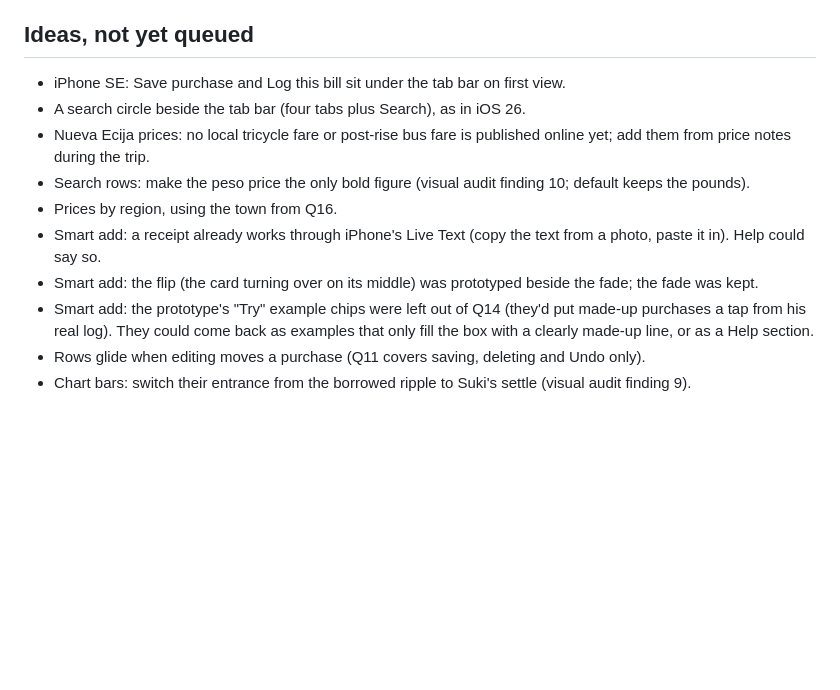
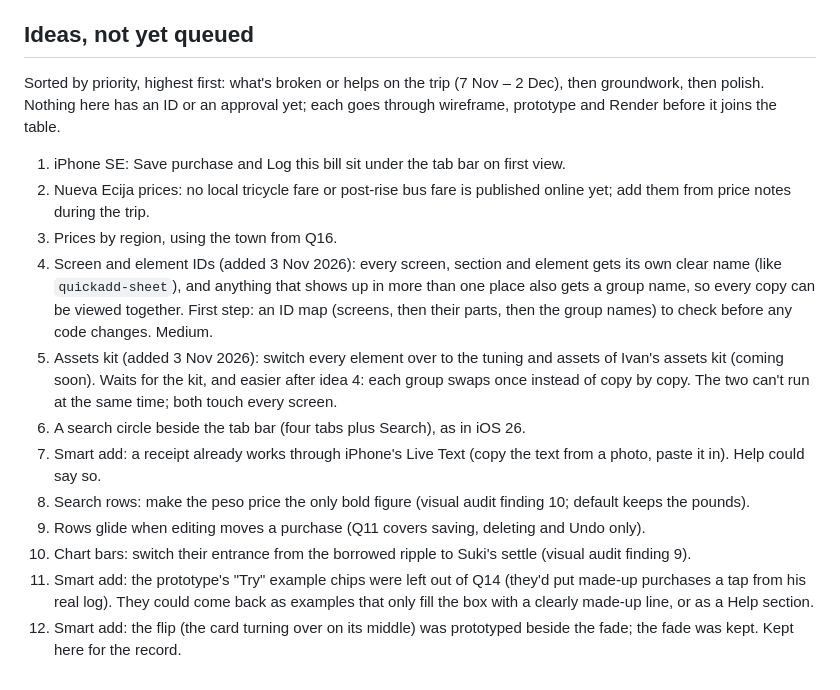
Before and after one commit to imperialfox/Suki, a Markdown page: RENDER_QUEUE.md, the part around the change. Rendered like a GitHub page; blank space fills up the shorter version.

Commit message:
Queue: ideas sorted by priority, adds screen IDs and assets kit
Co-Authored-By: Claude Opus 5.5 <noreply@anthropic.com>
Claude-Session: https://claude.ai/code/session_01KPEKdHDRmPDuzKDyyVRuJ2

```diff
--- a/RENDER_QUEUE.md
+++ b/RENDER_QUEUE.md
@@ -79,13 +79,17 @@ Handoffs: [HANDOFF.md](HANDOFF.md). Recon behind these: the Suki project docs `s
 
 ## Ideas, not yet queued
 
-- iPhone SE: Save purchase and Log this bill sit under the tab bar on first view.
-- A search circle beside the tab bar (four tabs plus Search), as in iOS 26.
-- Nueva Ecija prices: no local tricycle fare or post-rise bus fare is published online yet; add them from price notes during the trip.
-- Search rows: make the peso price the only bold figure (visual audit finding 10; default keeps the pounds).
-- Prices by region, using the town from Q16.
-- Smart add: a receipt already works through iPhone's Live Text (copy the text from a photo, paste it in). Help could say so.
-- Smart add: the flip (the card turning over on its middle) was prototyped beside the fade; the fade was kept.
-- Smart add: the prototype's "Try" example chips were left out of Q14 (they'd put made-up purchases a tap from his real log). They could come back as examples that only fill the box with a clearly made-up line, or as a Help section.
-- Rows glide when editing moves a purchase (Q11 covers saving, deleting and Undo only).
-- Chart bars: switch their entrance from the borrowed ripple to Suki's settle (visual audit finding 9).
+Sorted by priority, highest first: what's broken or helps on the trip (7 Nov – 2 Dec), then groundwork, then polish. Nothing here has an ID or an approval yet; each goes through wireframe, prototype and Render before it joins the table.
+
+1. iPhone SE: Save purchase and Log this bill sit under the tab bar on first view.
+2. Nueva Ecija prices: no local tricycle fare or post-rise bus fare is published online yet; add them from price notes during the trip.
+3. Prices by region, using the town from Q16.
+4. Screen and element IDs (added 3 Nov 2026): every screen, section and element gets its own clear name (like `quickadd-sheet`), and anything that shows up in more than one place also gets a group name, so every copy can be viewed together. First step: an ID map (screens, then their parts, then the group names) to check before any code changes. Medium.
+5. Assets kit (added 3 Nov 2026): switch every element over to the tuning and assets of Ivan's assets kit (coming soon). Waits for the kit, and easier after idea 4: each group swaps once instead of copy by copy. The two can't run at the same time; both touch every screen.
+6. A search circle beside the tab bar (four tabs plus Search), as in iOS 26.
+7. Smart add: a receipt already works through iPhone's Live Text (copy the text from a photo, paste it in). Help could say so.
+8. Search rows: make the peso price the only bold figure (visual audit finding 10; default keeps the pounds).
+9. Rows glide when editing moves a purchase (Q11 covers saving, deleting and Undo only).
+10. Chart bars: switch their entrance from the borrowed ripple to Suki's settle (visual audit finding 9).
+11. Smart add: the prototype's "Try" example chips were left out of Q14 (they'd put made-up purchases a tap from his real log). They could come back as examples that only fill the box with a clearly made-up line, or as a Help section.
+12. Smart add: the flip (the card turning over on its middle) was prototyped beside the fade; the fade was kept. Kept here for the record.
```
